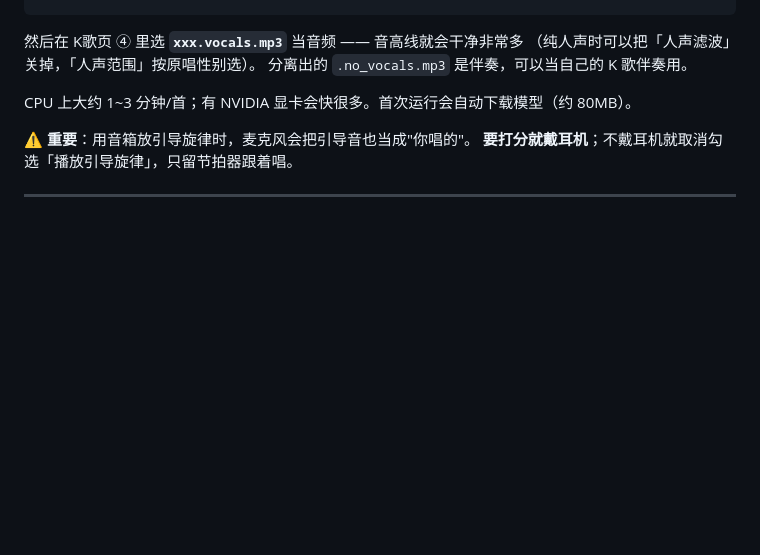
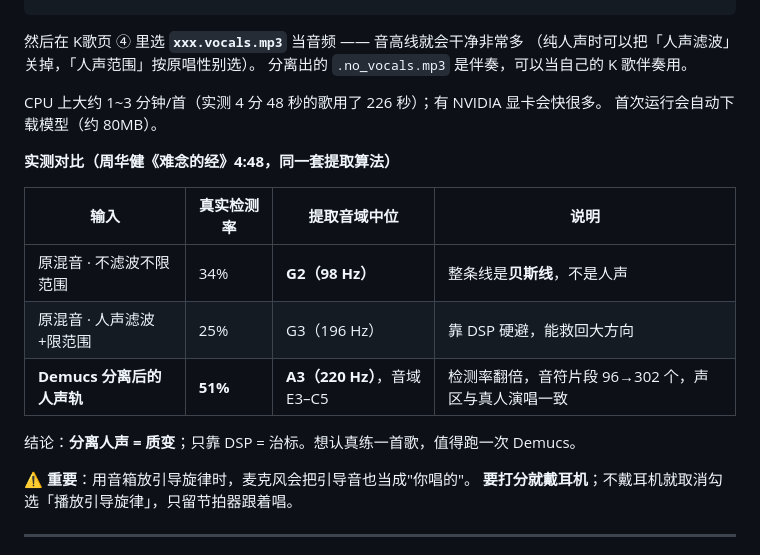
Before and after one commit to cxy0714/sing_learning, a Markdown page: README.md, the part around the change. Drawn GitHub-style; blank space fills up the shorter version.

Commit message:
docs: 补 Demucs 分离前后实测对比数据

```diff
--- a/README.md
+++ b/README.md
@@ -178,7 +178,18 @@ powershell -ExecutionPolicy Bypass -File tools\separate-vocals.ps1 -Path "C:\Mus
 （纯人声时可以把「人声滤波」关掉，「人声范围」按原唱性别选）。
 分离出的 `.no_vocals.mp3` 是伴奏，可以当自己的 K 歌伴奏用。
 
-CPU 上大约 1~3 分钟/首；有 NVIDIA 显卡会快很多。首次运行会自动下载模型（约 80MB）。
+CPU 上大约 1~3 分钟/首（实测 4 分 48 秒的歌用了 226 秒）；有 NVIDIA 显卡会快很多。
+首次运行会自动下载模型（约 80MB）。
+
+**实测对比（周华健《难念的经》4:48，同一套提取算法）**
+
+| 输入 | 真实检测率 | 提取音域中位 | 说明 |
+|---|---|---|---|
+| 原混音 · 不滤波不限范围 | 34% | **G2（98 Hz）** | 整条线是**贝斯线**，不是人声 |
+| 原混音 · 人声滤波+限范围 | 25% | G3（196 Hz） | 靠 DSP 硬避，能救回大方向 |
+| **Demucs 分离后的人声轨** | **51%** | **A3（220 Hz）**，音域 E3–C5 | 检测率翻倍，音符片段 96→302 个，声区与真人演唱一致 |
+
+结论：**分离人声 = 质变**；只靠 DSP = 治标。想认真练一首歌，值得跑一次 Demucs。
 
 **⚠️ 重要**：用音箱放引导旋律时，麦克风会把引导音也当成"你唱的"。
 **要打分就戴耳机**；不戴耳机就取消勾选「播放引导旋律」，只留节拍器跟着唱。
```
